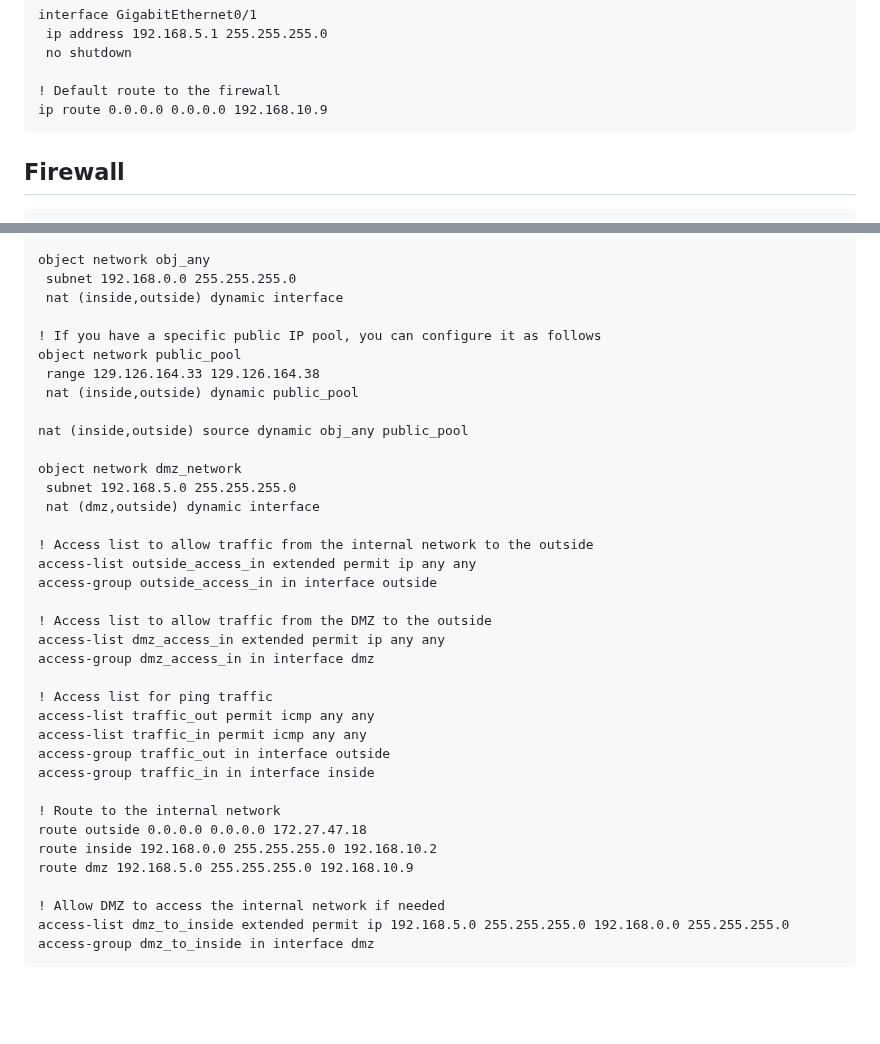
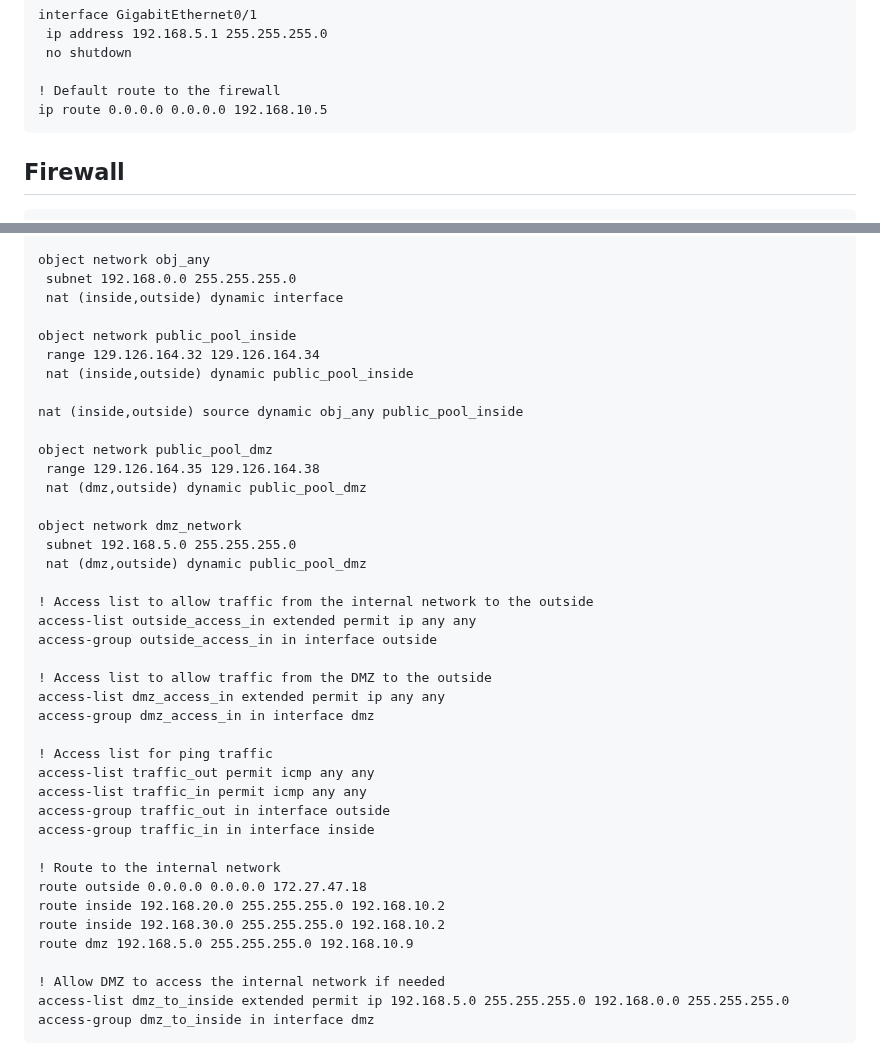
Before and after one commit to AlexanderLJX/SecureEnterpriseLAN-ICT2217, a Markdown page: configuration.md, 2 parts joined by grey strips. Drawn GitHub-style; blank space fills up the shorter version.

````diff
--- a/configuration.md
+++ b/configuration.md
@@ -36,7 +36,7 @@ interface GigabitEthernet0/1
  no shutdown
 
 ! Default route to the firewall
-ip route 0.0.0.0 0.0.0.0 192.168.10.9
+ip route 0.0.0.0 0.0.0.0 192.168.10.5
 ```
 
 
@@ -66,16 +66,19 @@ object network obj_any
  subnet 192.168.0.0 255.255.255.0
  nat (inside,outside) dynamic interface
 
-! If you have a specific public IP pool, you can configure it as follows
-object network public_pool
- range 129.126.164.33 129.126.164.38
- nat (inside,outside) dynamic public_pool
+object network public_pool_inside
+ range 129.126.164.32 129.126.164.34
+ nat (inside,outside) dynamic public_pool_inside
 
-nat (inside,outside) source dynamic obj_any public_pool
+nat (inside,outside) source dynamic obj_any public_pool_inside
+
+object network public_pool_dmz
+ range 129.126.164.35 129.126.164.38
+ nat (dmz,outside) dynamic public_pool_dmz
 
 object network dmz_network
  subnet 192.168.5.0 255.255.255.0
- nat (dmz,outside) dynamic interface
+ nat (dmz,outside) dynamic public_pool_dmz
 
 ! Access list to allow traffic from the internal network to the outside
 access-list outside_access_in extended permit ip any any
@@ -93,7 +96,8 @@ access-group traffic_in in interface inside
 
 ! Route to the internal network
 route outside 0.0.0.0 0.0.0.0 172.27.47.18
-route inside 192.168.0.0 255.255.255.0 192.168.10.2
+route inside 192.168.20.0 255.255.255.0 192.168.10.2
+route inside 192.168.30.0 255.255.255.0 192.168.10.2
 route dmz 192.168.5.0 255.255.255.0 192.168.10.9
 
 ! Allow DMZ to access the internal network if needed
````
